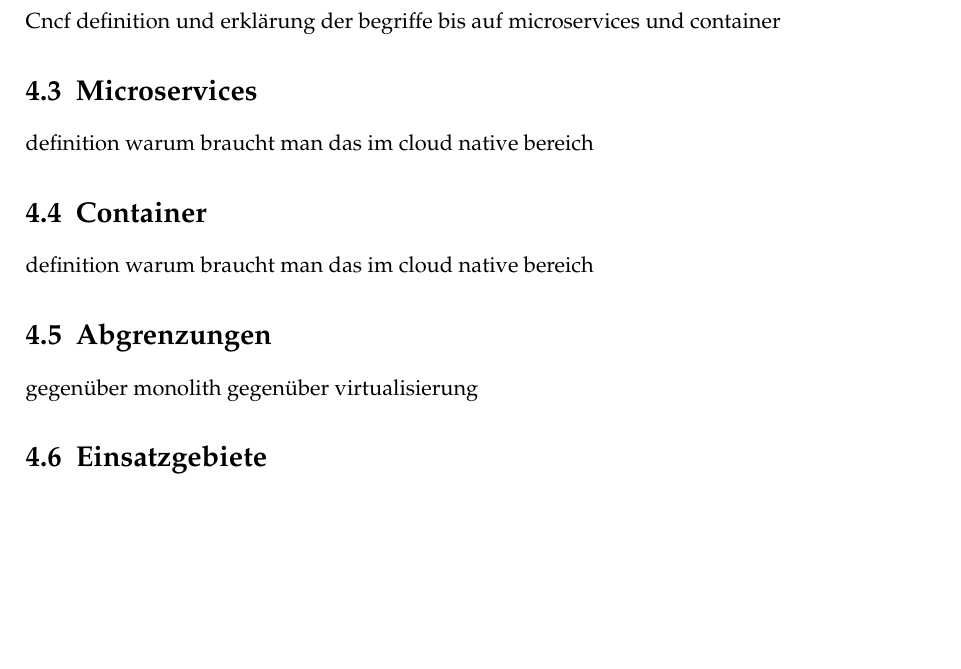
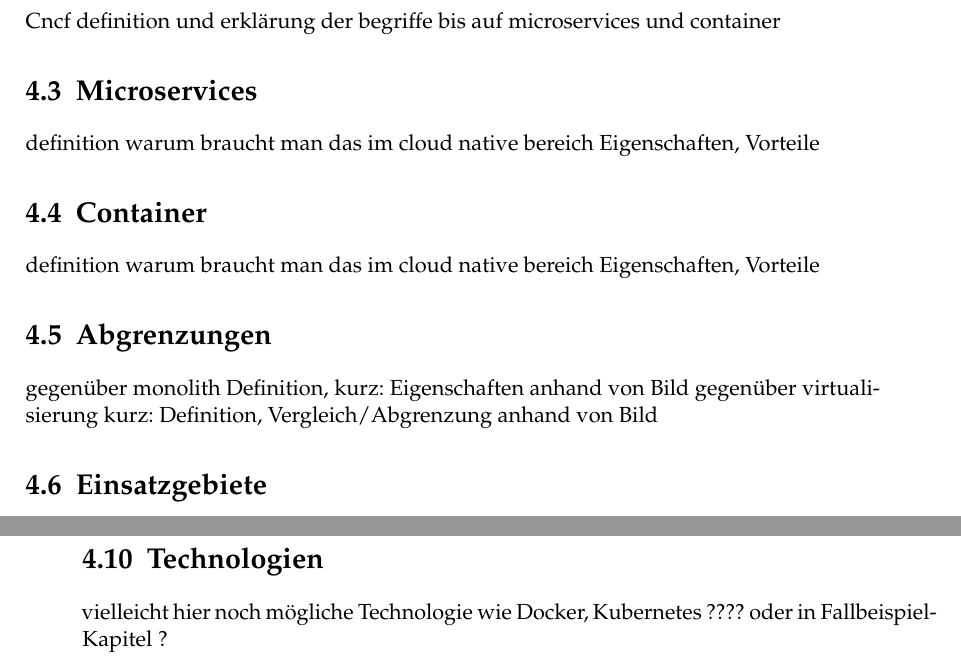
Before and after one commit to tglaes/CloudNative, a LaTeX thesis (Ausarbeitung/htwsaar-i-mst-vorlage.tex, which reads Ausarbeitung/Chapters/CloudNativeDefinition.tex): part of page 29 of 47 before the commit and two parts of pages 29 and 30 of 47 after it, the two joined at a grey line, cut so that both start at the same text, the shorter picture padded with empty space. Compiled offline with pdfLaTeX.

```diff
--- a/Ausarbeitung/Chapters/CloudNativeDefinition.tex
+++ b/Ausarbeitung/Chapters/CloudNativeDefinition.tex
@@ -11,12 +11,16 @@
 \section{Microservices}
 definition
 warum braucht man das im cloud native bereich
+Eigenschaften, Vorteile
 \section{Container}
 definition
 warum braucht man das im cloud native bereich
+Eigenschaften, Vorteile
 \section{Abgrenzungen}
 gegenüber monolith
+Definition, kurz: Eigenschaften anhand von Bild
 gegenüber virtualisierung
+kurz: Definition, Vergleich/Abgrenzung anhand von Bild
 \section{Einsatzgebiete}
 vielleicht in einleitung
 \section{Eigenschaften}
@@ -29,3 +33,6 @@
 twelve factor app
 \section{Vor- und Nachteile}
 die von der Powerpoint
+\section{Technologien}
+vielleicht hier noch mögliche Technologie wie Docker, Kubernetes ????
+oder in Fallbeispiel-Kapitel ?
```
Also changed, not shown: Ausarbeitung/Chapters/Fallbeispiel.tex (+14 -0 lines), Ausarbeitung/Graphics/Architekturentwurf.png (added), Ausarbeitung/Graphics/Sequenzdiagramm.png (added), Ausarbeitung/htwsaar-i-mst-vorlage.pdf, 1 other file.
